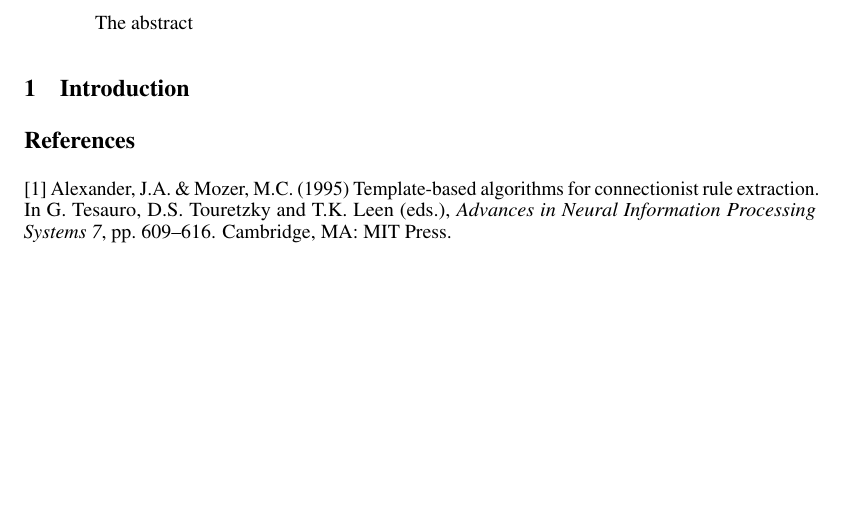
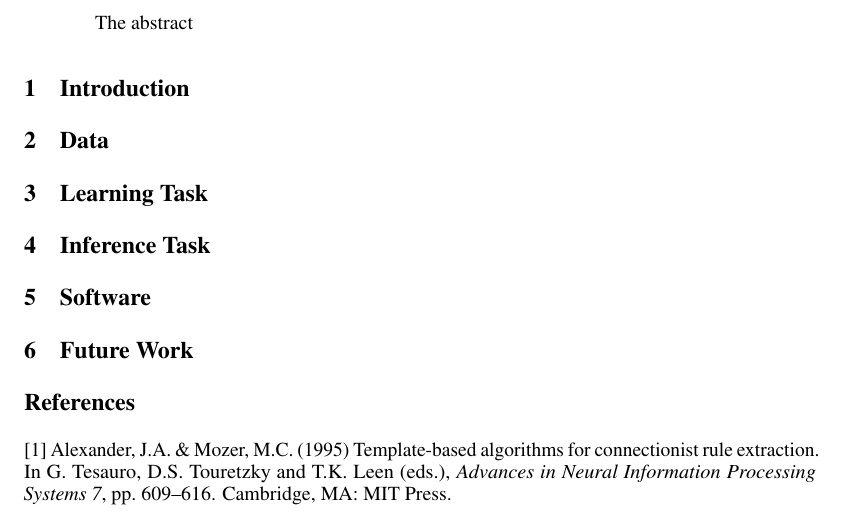
Before and after one commit to nextBillyonair/PGMProposal, a LaTeX paper (proposal.tex): part of the page, cut so that both start at the same text, the shorter picture padded with empty space. Compiled offline with pdfLaTeX.

Commit message:
Add sections to proposal

```diff
--- a/proposal.tex
+++ b/proposal.tex
@@ -64,6 +64,16 @@
 
 \section{Introduction}
 
+\section{Data}
+
+\section{Learning Task}
+% talk about methods
+\section{Inference Task}
+
+\section{Software}
+
+\section{Future Work}
+
 
 % \begin{table}
 %   \caption{Sample table title}
```
Also changed, not shown: proposal.pdf.
